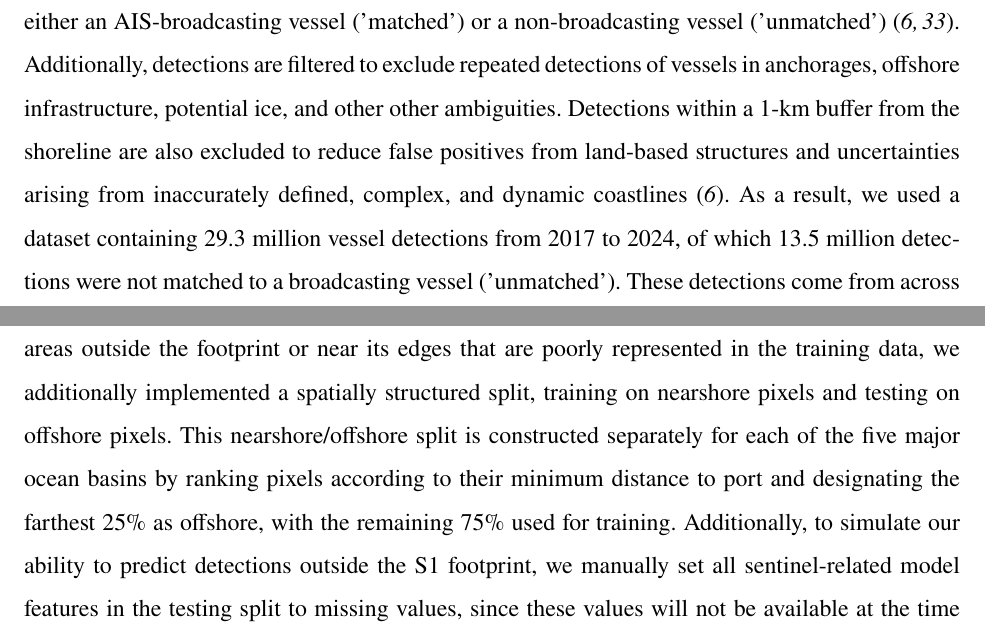
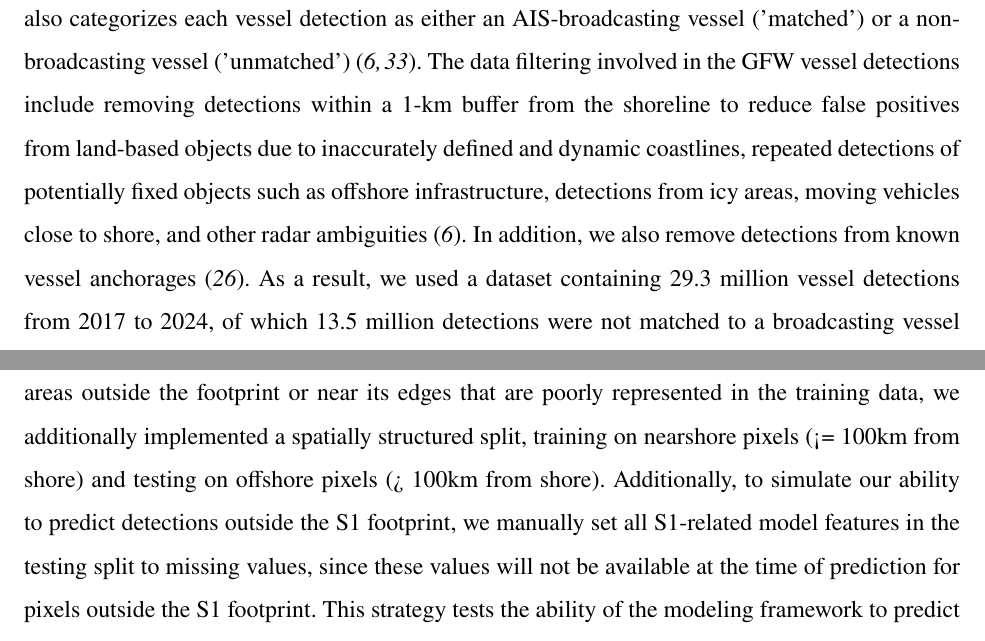
Before and after one commit to emlab-ucsb/paper-ocean-ghg, a LaTeX paper (main.tex): two parts of pages 31 and 41 of 56 before the commit and two parts of pages 31 and 41 of 57 after it, joined at a grey line, cut so that both start at the same text. Compiled offline with pdfLaTeX.

Commit message:
Updates from Overleaf

```diff
--- a/main.tex
+++ b/main.tex
@@ -361,7 +361,7 @@ In Table \ref{tab:tab-performance-tolerance-table}, performance peaks at a tradi
 
 \subsubsection{Sentinel-1 SAR data description}
 
-For our non-broadcasting vessel emission estimates, we leverage vessel detections from Sentinel-1 (S1) Synthetic Aperture Radar (SAR) imagery. The GFW dataset provides spatiotemporal information on each detection, including inferred vessel length and the likelihood of being classified as either a fishing vessel or non-fishing vessel. Additionally, by identifying AIS-broadcasting vessels that are spatiotemporally matched to S1 detections, the dataset also categorizes each vessel detection as either an AIS-broadcasting vessel ('matched') or a non-broadcasting vessel ('unmatched') \cite{kroodsma2022revealing,paolo2024satellite}. Additionally, detections are filtered to exclude repeated detections of vessels in anchorages, offshore infrastructure, potential ice, and other other ambiguities. Detections within a 1-km buffer from the shoreline are also excluded to reduce false positives from land-based structures and uncertainties arising from inaccurately defined, complex, and dynamic coastlines \cite{paolo2024satellite}. As a result, we used a dataset containing 29.3 million vessel detections from 2017 to 2024, of which 13.5 million detections were not matched to a broadcasting vessel ('unmatched'). These detections come from across more than 845,000 individual S1 scenes.
+For our non-broadcasting vessel emission estimates, we leverage GFW vessel detections from Sentinel-1 (S1) Synthetic Aperture Radar (SAR) imagery \cite{paolo2024satellite}. For each vessel detection, the dataset provides its inferred vessel length and likelihood of being classified as either a fishing vessel or non-fishing vessel. By spatiotemporally matching AIS-broadcasting vessels to S1 detections, the dataset also categorizes each vessel detection as either an AIS-broadcasting vessel ('matched') or a non-broadcasting vessel ('unmatched') \cite{kroodsma2022revealing,paolo2024satellite}. The data filtering involved in the GFW vessel detections include removing detections within a 1-km buffer from the shoreline to reduce false positives from land-based objects due to inaccurately defined and dynamic coastlines, repeated detections of potentially fixed objects such as offshore infrastructure, detections from icy areas, moving vehicles close to shore, and other radar ambiguities \cite{paolo2024satellite}. In addition, we also remove detections from known vessel anchorages \cite{gfw_anchorages_website}. As a result, we used a dataset containing 29.3 million vessel detections from 2017 to 2024, of which 13.5 million detections were not matched to a broadcasting vessel ('unmatched'). These detections come from across more than 845,000 individual S1 scenes.
 
 \subsubsection{Overview of non-broadcasting vessel emissions modeling framework}
 
@@ -459,4 +459,4 @@ Because both emissions and detection predictions inside the S1 footprint are mad
 
 \paragraph{Outside footprint testing}
 
-Then, to assess spatial transferability when predicting emissions in areas outside the footprint or near its edges that are poorly represented in the training data, we additionally implemented a spatially structured split, training on nearshore pixels and testing on offshore pixels. This nearshore/offshore split is constructed separately for each of the five major ocean basins by ranking pixels according to their minimum distance to port and designating the farthest 25\% as offshore, with the remaining 75\% used for training. Additionally, to simulate our ability to predict detections outside the S1 footprint, we manually set all sentinel-related model features in the testing split to missing values, since these values will not be available at the time of prediction for pixels outside the S1 footprint. This strategy tests the ability of the modeling framework to predict emissions in regions outside the S1 footprint, although such areas contribute only 1.1\% to the total non-broadcasting emissions (Fig. \ref{fig:fig-spatial-coverage-footprint}).
+Then, to assess spatial transferability when predicting emissions in areas outside the footprint or near its edges that are poorly represented in the training data, we additionally implemented a spatially structured split, training on nearshore pixels (<= 100km from shore) and testing on offshore pixels (> 100km from shore). Additionally, to simulate our ability to predict detections outside the S1 footprint, we manually set all S1-related model features in the testing split to missing values, since these values will not be available at the time of prediction for pixels outside the S1 footprint. This strategy tests the ability of the modeling framework to predict emissions in regions outside the S1 footprint, although such areas contribute only 1.1\% to the total non-broadcasting emissions (Fig. \ref{fig:fig-spatial-coverage-footprint}).
```
Also changed, not shown: main.tex (7 more changed lines).
